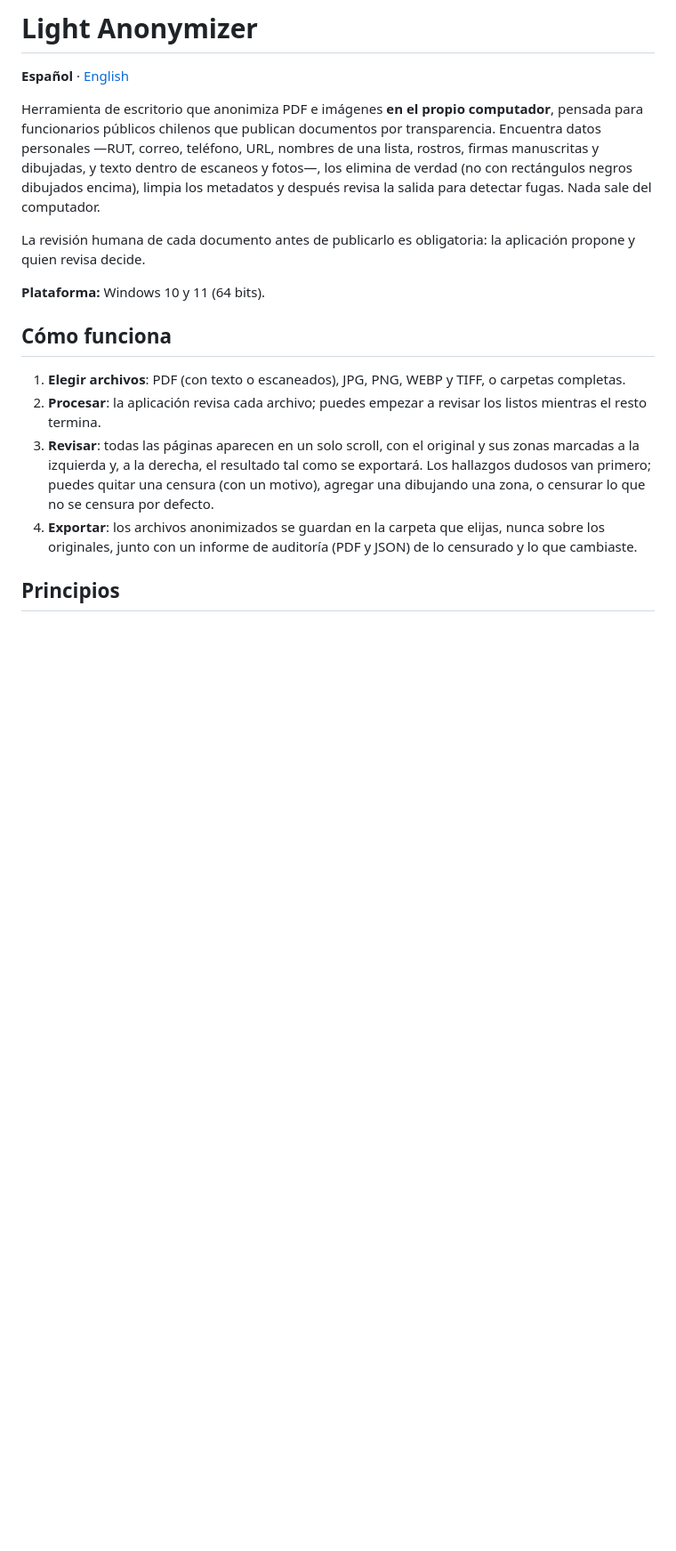
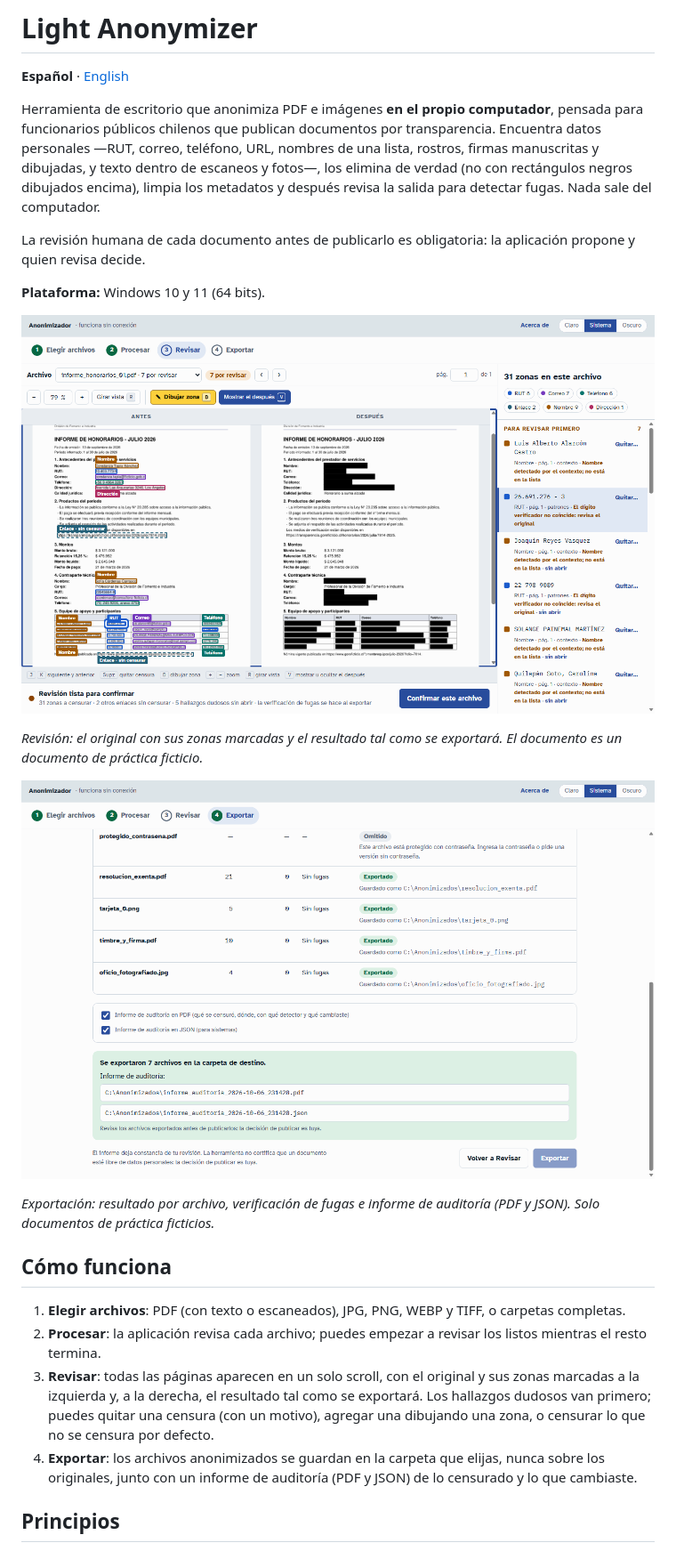
Before and after one commit to GonzaloFuentes1/light-anonymizer, a Markdown page: README.es.md, the part around the change. Shown at 89% size. Drawn GitHub-style; blank space fills up the shorter version.

Commit message:
docs: add review and export screenshots to readme

```diff
--- a/README.es.md
+++ b/README.es.md
@@ -7,6 +7,14 @@ Herramienta de escritorio que anonimiza PDF e imágenes **en el propio computado
 La revisión humana de cada documento antes de publicarlo es obligatoria: la aplicación propone y quien revisa decide.
 
 **Plataforma:** Windows 10 y 11 (64 bits).
+
+![Pantalla de revisión: original con zonas marcadas a la izquierda, resultado censurado a la derecha](docs/user-manual/img/05-review.png)
+
+*Revisión: el original con sus zonas marcadas y el resultado tal como se exportará. El documento es un documento de práctica ficticio.*
+
+![Pantalla de exportación: resultado por archivo e informe de auditoría](docs/user-manual/img/09-export.png)
+
+*Exportación: resultado por archivo, verificación de fugas e informe de auditoría (PDF y JSON). Solo documentos de práctica ficticios.*
 
 ## Cómo funciona
 
```
